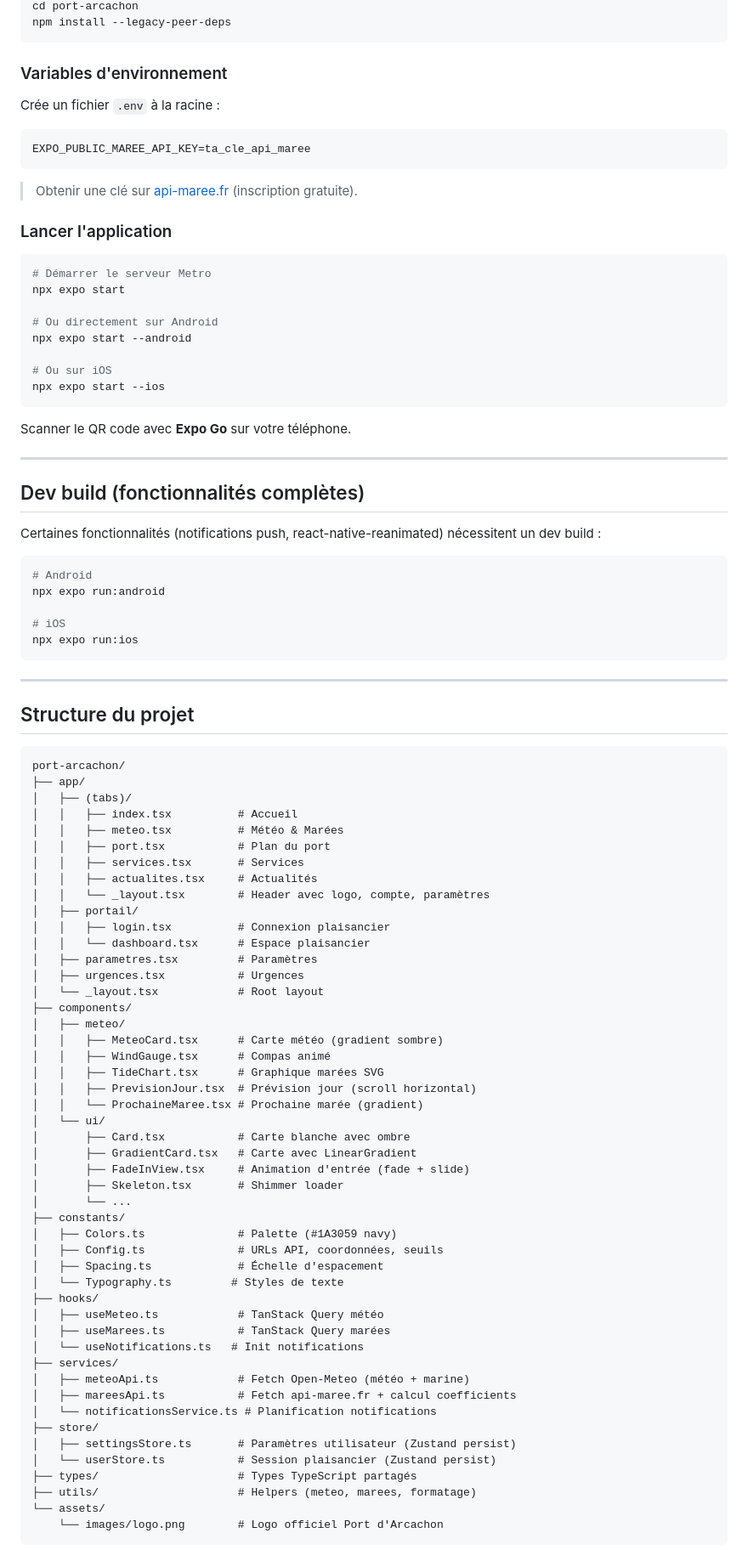
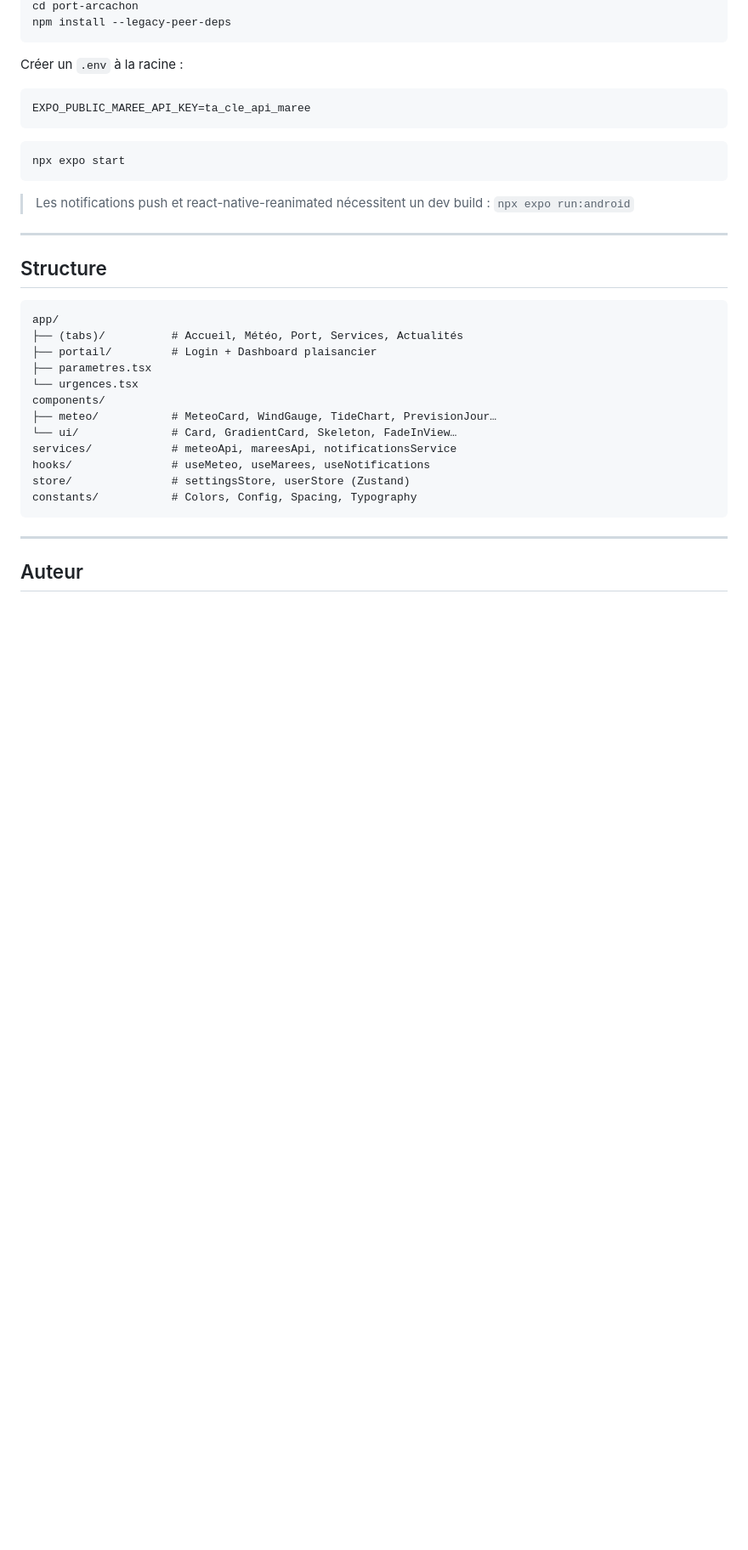
Before and after one commit to Jolandoo/port-arcachon, a Markdown page: README.md, the part around one of its changes. Shown at 85% size. Rendered like a GitHub page; blank space fills up the shorter version.

````diff
--- a/README.md
+++ b/README.md
@@ -100,97 +89,38 @@ cd port-arcachon
 npm install --legacy-peer-deps
 ```
 
-### Variables d'environnement
-
-Crée un fichier `.env` à la racine :
+Créer un `.env` à la racine :
 
 ```env
 EXPO_PUBLIC_MAREE_API_KEY=ta_cle_api_maree
 ```
 
-> Obtenir une clé sur [api-maree.fr](https://api-maree.fr) (inscription gratuite).
-
-### Lancer l'application
-
 ```bash
-# Démarrer le serveur Metro
 npx expo start
-
-# Ou directement sur Android
-npx expo start --android
-
-# Ou sur iOS
-npx expo start --ios
 ```
 
-Scanner le QR code avec **Expo Go** sur votre téléphone.
+> Les notifications push et react-native-reanimated nécessitent un dev build : `npx expo run:android`
 
 ---
 
-## Dev build (fonctionnalités complètes)
+## Structure
 
-Certaines fonctionnalités (notifications push, react-native-reanimated) nécessitent un dev build :
-
-```bash
-# Android
-npx expo run:android
-
-# iOS
-npx expo run:ios
+```
+app/
+├── (tabs)/          # Accueil, Météo, Port, Services, Actualités
+├── portail/         # Login + Dashboard plaisancier
+├── parametres.tsx
+└── urgences.tsx
+components/
+├── meteo/           # MeteoCard, WindGauge, TideChart, PrevisionJour…
+└── ui/              # Card, GradientCard, Skeleton, FadeInView…
+services/            # meteoApi, mareesApi, notificationsService
+hooks/               # useMeteo, useMarees, useNotifications
+store/               # settingsStore, userStore (Zustand)
+constants/           # Colors, Config, Spacing, Typography
 ```
 
 ---
 
-## Structure du projet
+## Auteur
 
-```
-port-arcachon/
-├── app/
-│   ├── (tabs)/
-│   │   ├── index.tsx          # Accueil
-│   │   ├── meteo.tsx          # Météo & Marées
-│   │   ├── port.tsx           # Plan du port
-│   │   ├── services.tsx       # Services
-│   │   ├── actualites.tsx     # Actualités
-│   │   └── _layout.tsx        # Header avec logo, compte, paramètres
-│   ├── portail/
-│   │   ├── login.tsx          # Connexion plaisancier
-│   │   └── dashboard.tsx      # Espace plaisancier
-│   ├── parametres.tsx         # Paramètres
-│   ├── urgences.tsx           # Urgences
-│   └── _layout.tsx            # Root layout
-├── components/
-│   ├── meteo/
-│   │   ├── MeteoCard.tsx      # Carte météo (gradient sombre)
-│   │   ├── WindGauge.tsx      # Compas animé
-│   │   ├── TideChart.tsx      # Graphique marées SVG
-│   │   ├── PrevisionJour.tsx  # Prévision jour (scroll horizontal)
-│   │   └── ProchaineMaree.tsx # Prochaine marée (gradient)
-│   └── ui/
-│       ├── Card.tsx           # Carte blanche avec ombre
-│       ├── GradientCard.tsx   # Carte avec LinearGradient
-│       ├── FadeInView.tsx     # Animation d'entrée (fade + slide)
-│       ├── Skeleton.tsx       # Shimmer loader
-│       └── ...
-├── constants/
-│   ├── Colors.ts              # Palette (#1A3059 navy)
-│   ├── Config.ts              # URLs API, coordonnées, seuils
-│   ├── Spacing.ts             # Échelle d'espacement
-│   └── Typography.ts         # Styles de texte
-├── hooks/
-│   ├── useMeteo.ts            # TanStack Query météo
-│   ├── useMarees.ts           # TanStack Query marées
-│   └── useNotifications.ts   # Init notifications
-├── services/
-│   ├── meteoApi.ts            # Fetch Open-Meteo (météo + marine)
-│   ├── mareesApi.ts           # Fetch api-maree.fr + calcul coefficients
-│   └── notificationsService.ts # Planification notifications
-├── store/
-│   ├── settingsStore.ts       # Paramètres utilisateur (Zustand persist)
-│   └── userStore.ts           # Session plaisancier (Zustand persist)
-├── types/                     # Types TypeScript partagés
-├── utils/                     # Helpers (meteo, marees, formatage)
-└── assets/
-    └── images/logo.png        # Logo officiel Port d'Arcachon
-```
-
````
Also changed, not shown: other parts of README.md (+55 -90 lines).
